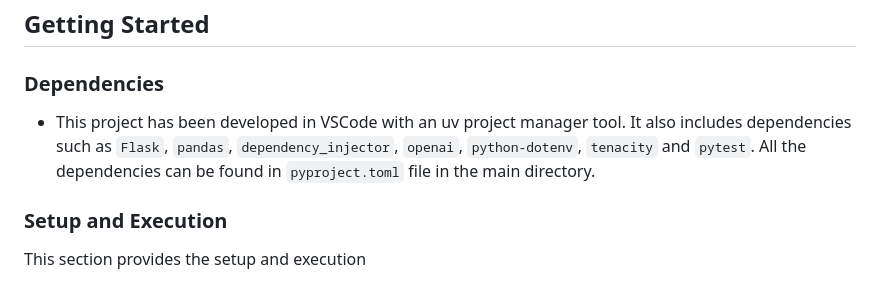
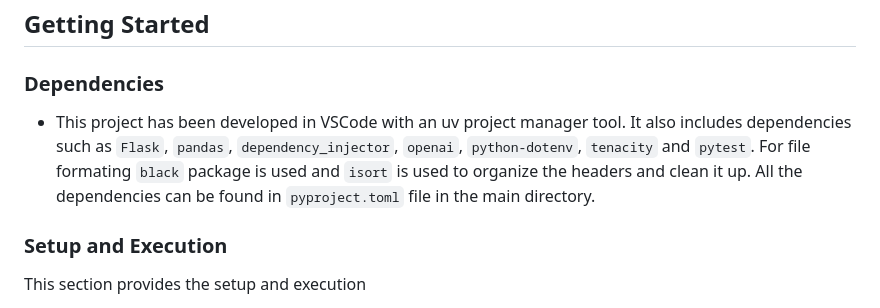
Before and after one commit to jeyaprakashrajagopal/ac_recommendation_assistant, a Markdown page: README.md, the part around the change. GitHub-like rendering.

```diff
--- a/README.md
+++ b/README.md
@@ -5,7 +5,7 @@ It is a very time-consuming and difficult process to select an air conditioner b
 
 ## Getting Started
 ### Dependencies
-* This project has been developed in VSCode with an uv project manager tool. It also includes dependencies such as `Flask`, `pandas`, `dependency_injector`, `openai`, `python-dotenv`, `tenacity` and `pytest`. All the dependencies can be found in `pyproject.toml` file in the main directory.
+* This project has been developed in VSCode with an uv project manager tool. It also includes dependencies such as `Flask`, `pandas`, `dependency_injector`, `openai`, `python-dotenv`, `tenacity` and `pytest`. For file formating `black` package is used and `isort` is used to organize the headers and clean it up. All the dependencies can be found in `pyproject.toml` file in the main directory.
 
 ### Setup and Execution
 This section provides the setup and execution
```
